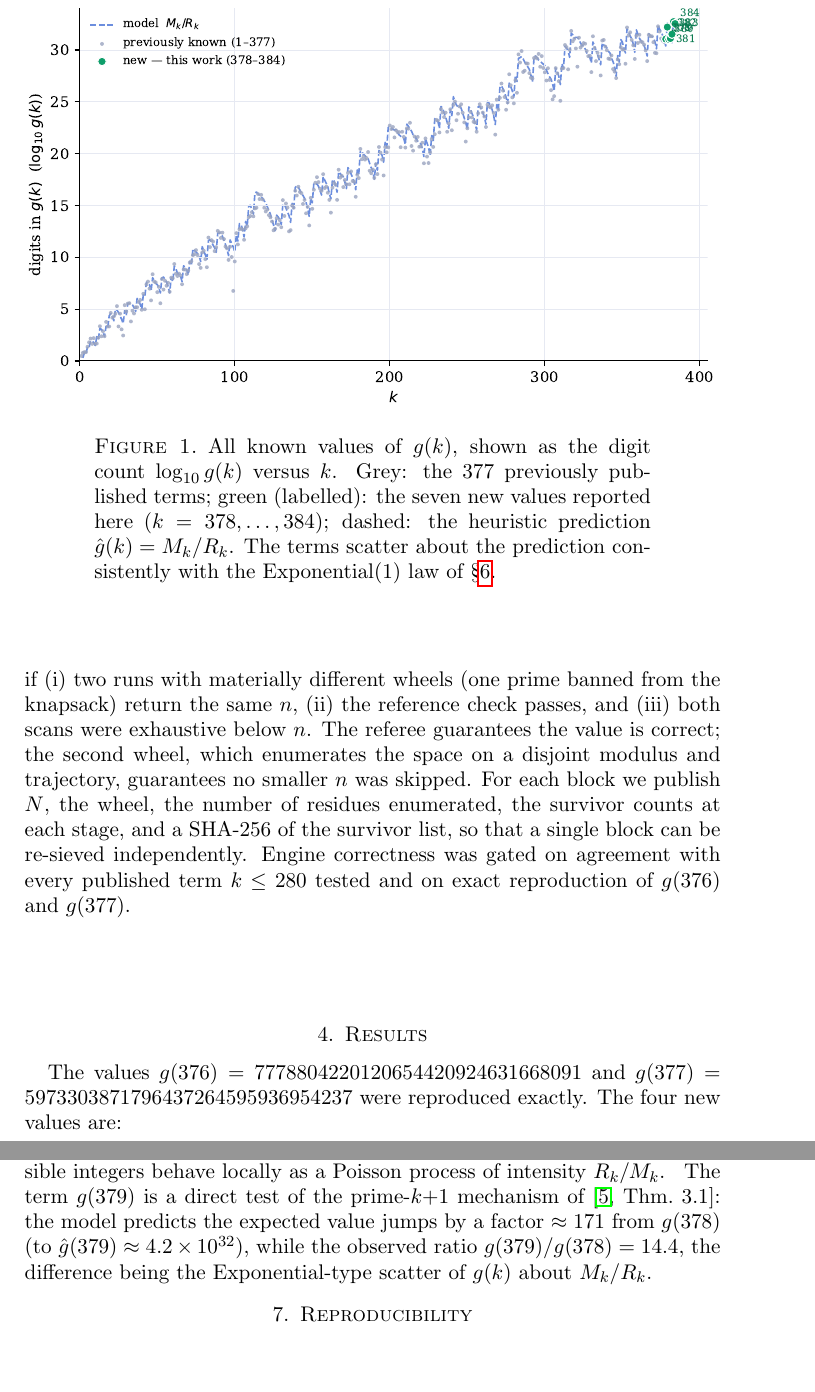
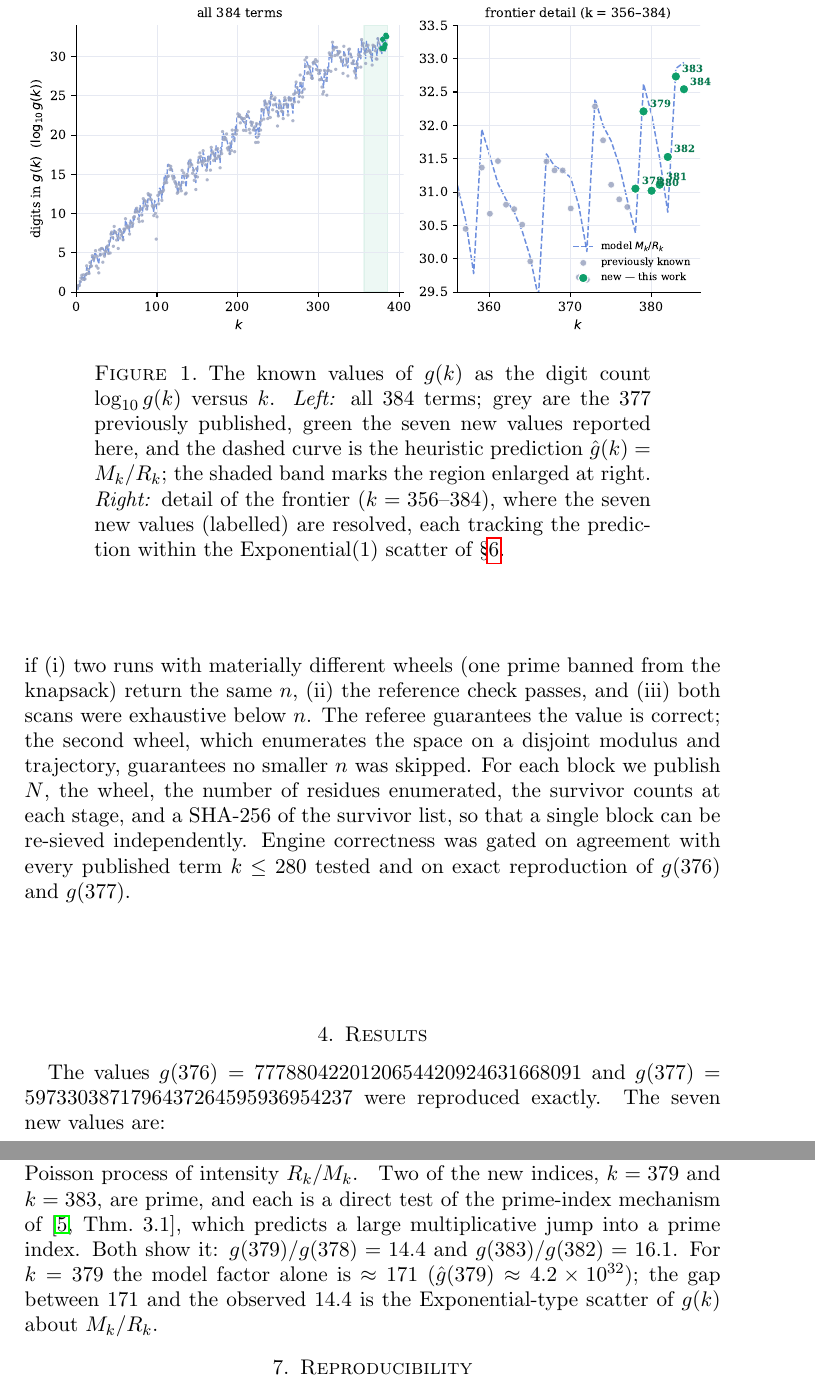
Before and after one commit to AlexanderEastwood/erdos-selfridge, a LaTeX paper (paper/main.tex): two parts of pages 3 and 5 of 5, joined at a grey line, cut at the place of the change, the shorter picture padded with empty space. Compiled offline with pdfLaTeX.

Commit message:
paper review: seven values throughout; extend cost table to 384; g(383) prime-jump; new terms fit Exp(1); two-panel Figure 1

```diff
--- a/paper/main.tex
+++ b/paper/main.tex
@@ -96,15 +96,17 @@ tested and on exact reproduction of $g(376)$ and $g(377)$.
 \begin{figure}[t]
 \centering
 \includegraphics[width=\linewidth]{terms_growth.pdf}
-\caption{All known values of $g(k)$, shown as the digit count $\log_{10}g(k)$ versus $k$. Grey: the
-$377$ previously published terms; green (labelled): the seven new values reported here
-($k=378,\dots,384$); dashed: the heuristic prediction $\hat g(k)=M_k/R_k$. The terms scatter about
-the prediction consistently with the Exponential$(1)$ law of \S\ref{sec:dist}.}
+\caption{The known values of $g(k)$ as the digit count $\log_{10}g(k)$ versus $k$. \emph{Left:} all
+$384$ terms; grey are the $377$ previously published, green the seven new values reported here, and
+the dashed curve is the heuristic prediction $\hat g(k)=M_k/R_k$; the shaded band marks the region
+enlarged at right. \emph{Right:} detail of the frontier ($k=356$--$384$), where the seven new
+values (labelled) are resolved, each tracking the prediction within the Exponential$(1)$ scatter of
+\S\ref{sec:dist}.}
 \label{fig:growth}
 \end{figure}
 
 The values $g(376)=7778804220120654420924631668091$ and
-$g(377)=5973303871796437264595936954237$ were reproduced exactly. The four new values are:
+$g(377)=5973303871796437264595936954237$ were reproduced exactly. The seven new values are:
 \begin{center}
 \begin{tabular}{rl}
 \toprule
@@ -160,10 +167,11 @@ prime factors of $k$, or the popcount of $k$ (all Spearman $|\rho|<0.07$, $p>0.1
 $\rho_k$ is asymptotically distributed as an Exponential$(1)$ random variable; equivalently the
 admissible integers behave locally as a Poisson process of intensity $R_k/M_k$.
 \end{conjecture}
-The term $g(379)$ is a direct test of the prime-$k{+}1$ mechanism of \cite[Thm.~3.1]{SSW21}: the
-model predicts the expected value jumps by a factor $\approx171$ from $g(378)$ (to $\hat g(379)\approx
-4.2\times10^{32}$), while the observed ratio $g(379)/g(378)=14.4$, the difference being the
-Exponential-type scatter of $g(k)$ about $M_k/R_k$.
+Two of the new indices, $k=379$ and $k=383$, are prime, and each is a direct test of the
+prime-index mechanism of \cite[Thm.~3.1]{SSW21}, which predicts a large multiplicative jump into a
+prime index. Both show it: $g(379)/g(378)=14.4$ and $g(383)/g(382)=16.1$. For $k=379$ the model
+factor alone is $\approx171$ ($\hat g(379)\approx4.2\times10^{32}$); the gap between $171$ and the
+observed $14.4$ is the Exponential-type scatter of $g(k)$ about $M_k/R_k$.
 
 \section{Reproducibility}
 Code, evidence ledgers and logs are available at \url{https://github.com/AlexanderEastwood/erdos-selfridge}
```
Also changed, not shown: paper/terms_growth.pdf, paper/terms_growth.png, paper/main.tex (15 more changed lines), 1 other file.
